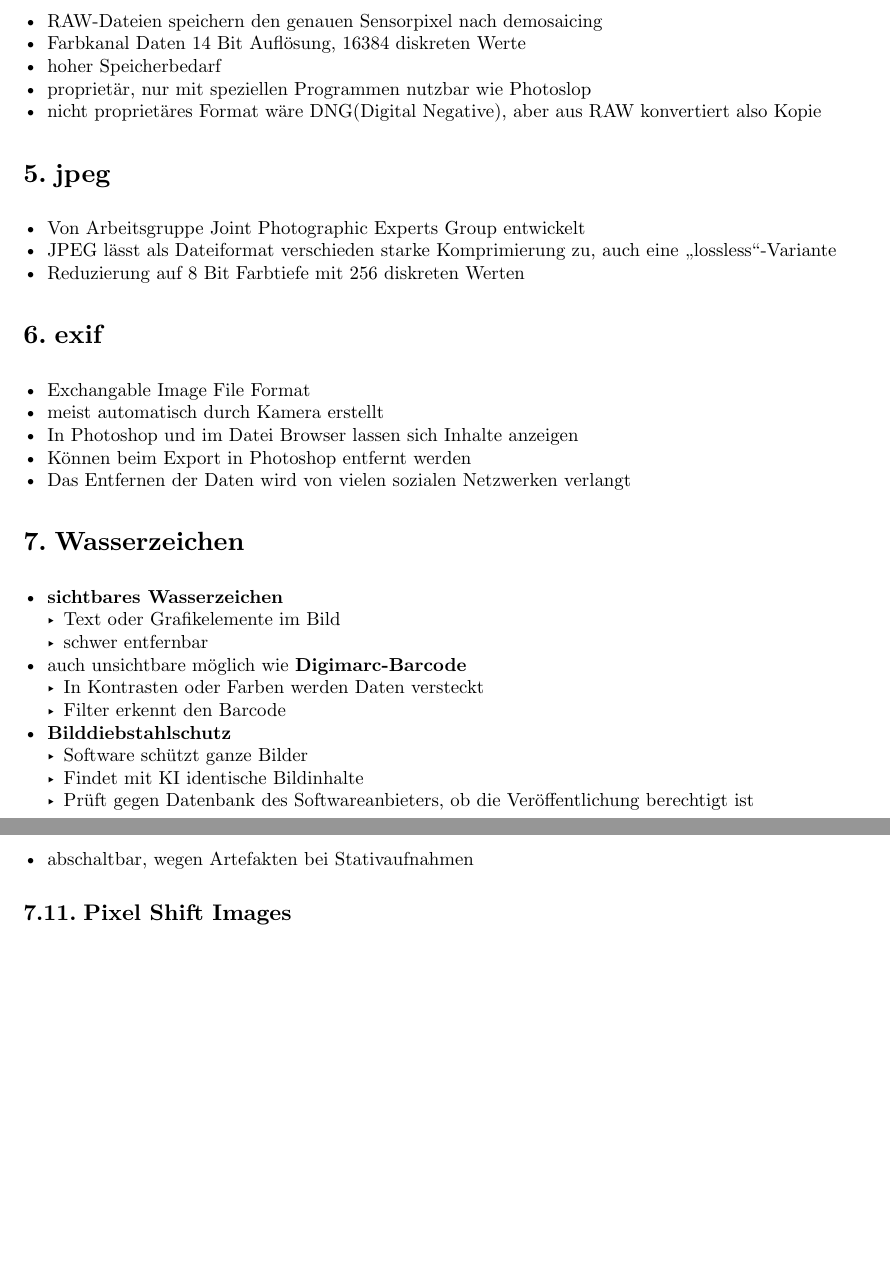
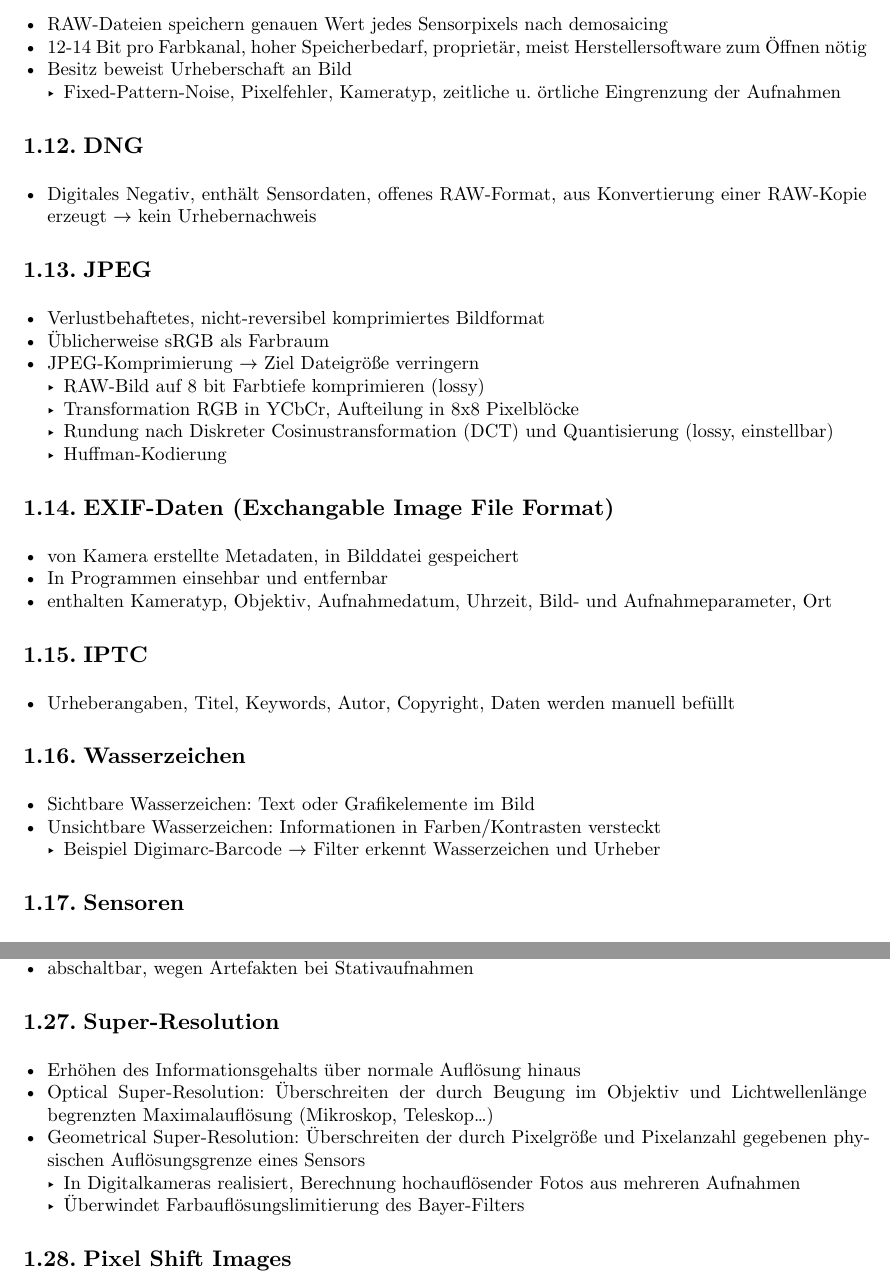
Before and after one commit to DHSN-Hive/bildbearbeitung-cheatsheet, a Typst document (main.typ, which reads ml.typ, rn.typ): two parts of pages 8 and 13 of 13 before the commit and two parts of pages 6 and 10 of 10 after it, joined at a grey line, cut so that both start at the same text, the shorter picture padded with empty space. Compiled offline with Typst 0.15.

Commit message:
add: zeug

```diff
--- a/ml.typ
+++ b/ml.typ
@@ -1,6 +1,22 @@
-#pagebreak()
+== RAW
+- RAW-Dateien speichern genauen Wert jedes Sensorpixels nach demosaicing
+- 12-14 Bit pro Farbkanal, hoher Speicherbedarf, proprietär, meist Herstellersoftware zum Öffnen nötig
+- Besitz beweist Urheberschaft an Bild
+  - Fixed-Pattern-Noise, Pixelfehler, Kameratyp, zeitliche u. örtliche Eingrenzung der Aufnahmen
 
-raw, sensorformate, jpeg-komprimierung qualitätsverlust welche?, farbräume, farbtiefe, metadaten und urheber, wasserzeichen, exif,
+== DNG
+- Digitales Negativ, enthält Sensordaten, offenes RAW-Format, aus Konvertierung einer RAW-Kopie erzeugt $->$ kein Urhebernachweis
 
-= Sensor
+== JPEG
+- Verlustbehaftetes, nicht-reversibel komprimiertes Bildformat
+- Üblicherweise sRGB als Farbraum
+- JPEG-Komprimierung $->$ Ziel Dateigröße verringern
+  - RAW-Bild auf 8 bit Farbtiefe komprimieren (lossy)
+  - Transformation RGB in YCbCr, Aufteilung in 8x8 Pixelblöcke
+  - Rundung nach Diskreter Cosinustransformation (DCT) und Quantisierung (lossy, einstellbar)
+  - Huffman-Kodierung
 
+== EXIF-Daten (Exchangable Image File Format)
+- von Kamera erstellte Metadaten, in Bilddatei gespeichert
+- In Programmen einsehbar und entfernbar
+- enthalten Kameratyp, Objektiv, Aufnahmedatum, Uhrzeit, Bild- und Aufnahmeparameter, Ort
@@ -10,3 +23,4 @@ $"Zoll" != "Bildschirmzoll"$
 
-$1 "Zoll" = 25,4 "mm"$
+== IPTC
+- Urheberangaben, Titel, Keywords, Autor, Copyright, Daten werden manuell befüllt
 
@@ -35,32 +27,4 @@ Lösbar mit Photoshop Soft Proof. Führt bei richtiger Bildschirmkalibrierung zu
-= raw
-- RAW-Dateien speichern den genauen Sensorpixel nach demosaicing
-- Farbkanal Daten 14 Bit Auflösung, 16384 diskreten Werte
-- hoher Speicherbedarf
-- proprietär, nur mit speziellen Programmen nutzbar wie Photoslop
-- nicht proprietäres Format wäre DNG(Digital Negative), aber aus RAW konvertiert also Kopie
-
-= jpeg
-- Von Arbeitsgruppe Joint Photographic Experts Group entwickelt
-- JPEG lässt als Dateiformat verschieden starke Komprimierung zu, auch eine „lossless“-Variante
-- Reduzierung auf 8 Bit Farbtiefe mit 256 diskreten Werten
-
-= exif
-- Exchangable Image File Format
-- meist automatisch durch Kamera erstellt
-- In Photoshop und im Datei Browser lassen sich Inhalte anzeigen
-- Können beim Export in Photoshop entfernt werden
-- Das Entfernen der Daten wird von vielen sozialen Netzwerken verlangt
-
-= Wasserzeichen
-- *sichtbares Wasserzeichen*
-  - Text oder Grafikelemente im Bild
-  - schwer entfernbar
-- auch unsichtbare möglich wie *Digimarc-Barcode*
-  - In Kontrasten oder Farben werden Daten versteckt
-  - Filter erkennt den Barcode
-- *Bilddiebstahlschutz*
-  - Software schützt ganze Bilder
-  - Findet mit KI identische Bildinhalte
-  - Prüft gegen Datenbank des Softwareanbieters, ob die Veröffentlichung berechtigt ist
-
-#pagebreak()
+== Wasserzeichen
+  - Sichtbare Wasserzeichen: Text oder Grafikelemente im Bild
+  - Unsichtbare Wasserzeichen: Informationen in Farben/Kontrasten versteckt
+    - Beispiel Digimarc-Barcode $->$ Filter erkennt Wasserzeichen und Urheber
--- a/rn.typ
+++ b/rn.typ
@@ -47,4 +46,12 @@ Die Software-Lösung: Korrektur durch Bildprozessor auf Softwarebasis
 - abschaltbar, wegen Artefakten bei Stativaufnahmen
+
+== Super-Resolution
+
+- Erhöhen des Informationsgehalts über normale Auflösung hinaus
+- Optical Super-Resolution: Überschreiten der durch Beugung im Objektiv und Lichtwellenlänge begrenzten Maximalauflösung (Mikroskop, Teleskop…)
+- Geometrical Super-Resolution: Überschreiten der durch Pixelgröße und Pixelanzahl gegebenen physischen Auflösungsgrenze eines Sensors
+  - In Digitalkameras realisiert, Berechnung hochauflösender Fotos aus mehreren Aufnahmen
+  - Überwindet Farbauflösungslimitierung des Bayer-Filters
 
 == Pixel Shift Images
 
```
Also changed, not shown: main.typ (+5 -3 lines), img/kamera.png (added), ml.typ (25 more changed lines), rn.typ (1 more changed lines).
